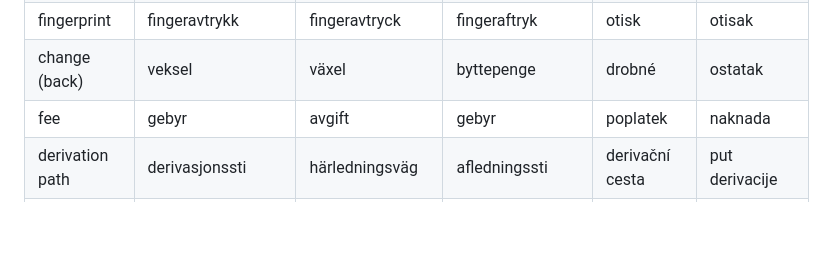
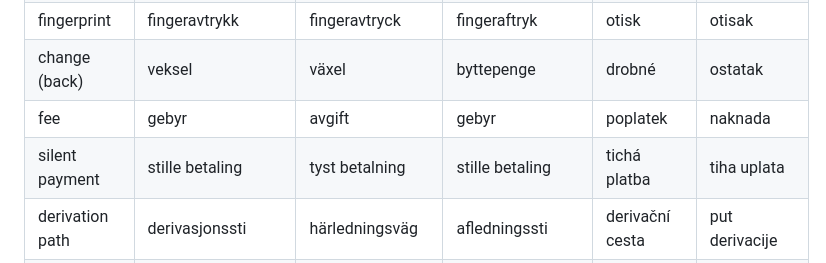
Before and after one commit to DIYbitcoin/kiss-signer, a Markdown page: i18n/GLOSSARY.md, the part around one of its changes. Drawn GitHub-style; blank space fills up the shorter version.

Commit message:
docs: glossary silent payment terminology across 20 locales

```diff
--- a/i18n/GLOSSARY.md
+++ b/i18n/GLOSSARY.md
@@ -118,6 +119,7 @@ zh-CN keep the period.
 | fingerprint | fingeravtrykk | fingeravtryck | fingeraftryk | otisk | otisak |
 | change (back) | veksel | växel | byttepenge | drobné | ostatak |
 | fee | gebyr | avgift | gebyr | poplatek | naknada |
+| silent payment | stille betaling | tyst betalning | stille betaling | tichá platba | tiha uplata |
 | derivation path | derivasjonssti | härledningsväg | afledningssti | derivační cesta | put derivacije |
 | watch-only | kun observasjon | endast bevakning | kun visning | pouze pro sledování | promatrački (watch-only) |
 | CANCEL (keyboard) | AVBRYT | AVBRYT | AFBRYD | ZRUŠIT | OTKAŽI |
```
Also changed, not shown: other parts of i18n/GLOSSARY.md (+1 -0 lines).
